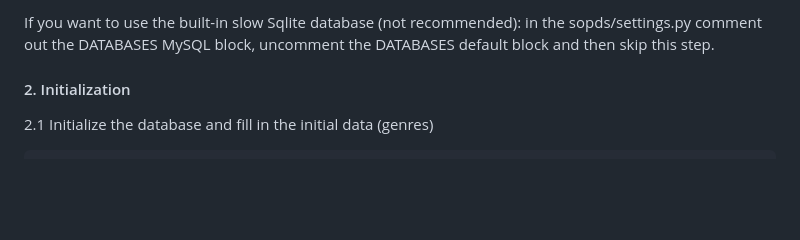
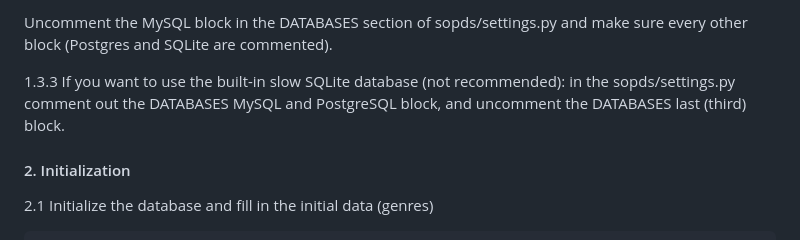
Before and after one commit to vallhund/sopds2026, a Markdown page: README.md, the part around one of its changes. Rendered like a GitHub page; blank space fills up the shorter version.

```diff
--- a/README.md
+++ b/README.md
@@ -38,5 +80,7 @@ ctrl+z
 
-If you want to use the built-in slow Sqlite database (not recommended): in the sopds/settings.py comment out the DATABASES MySQL block, uncomment the DATABASES default block and then skip this step.
+Uncomment the MySQL block in the DATABASES section of sopds/settings.py and make sure every other block (Postgres and SQLite are commented).
+
+1.3.3 If you want to use the built-in slow SQLite database (not recommended): in the sopds/settings.py comment out the DATABASES MySQL and PostgreSQL block, and uncomment the DATABASES last (third) block.
 
 #### 2. Initialization
 
```
Also changed, not shown: other parts of README.md (+50 -8 lines).
